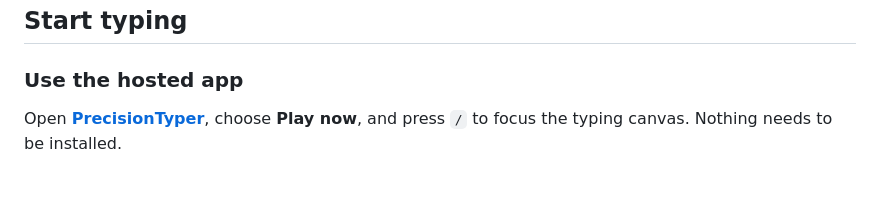
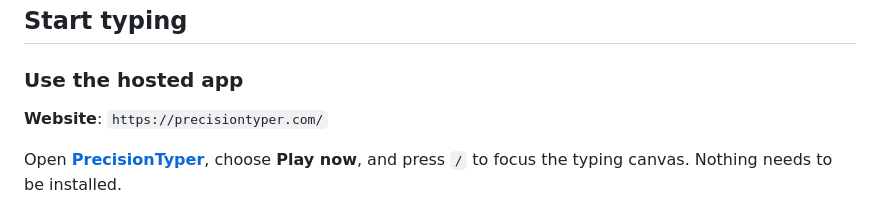
Before and after one commit to zhoulinhua0-star/TypeRacerGame, a Markdown page: README.md, the part around the change. GitHub-like rendering; blank space fills up the shorter version.

Commit message:
Add one sentence to README.md

```diff
--- a/README.md
+++ b/README.md
@@ -66,6 +66,8 @@ Repository validation rejects a passage assigned outside its score band, reserve
 ## Start typing
 
 ### Use the hosted app
+
+**Website**: `https://precisiontyper.com/`
 
 Open **[PrecisionTyper](https://precisiontyper.com/)**, choose **Play now**, and press `/` to focus the typing canvas. Nothing needs to be installed.
 
```
